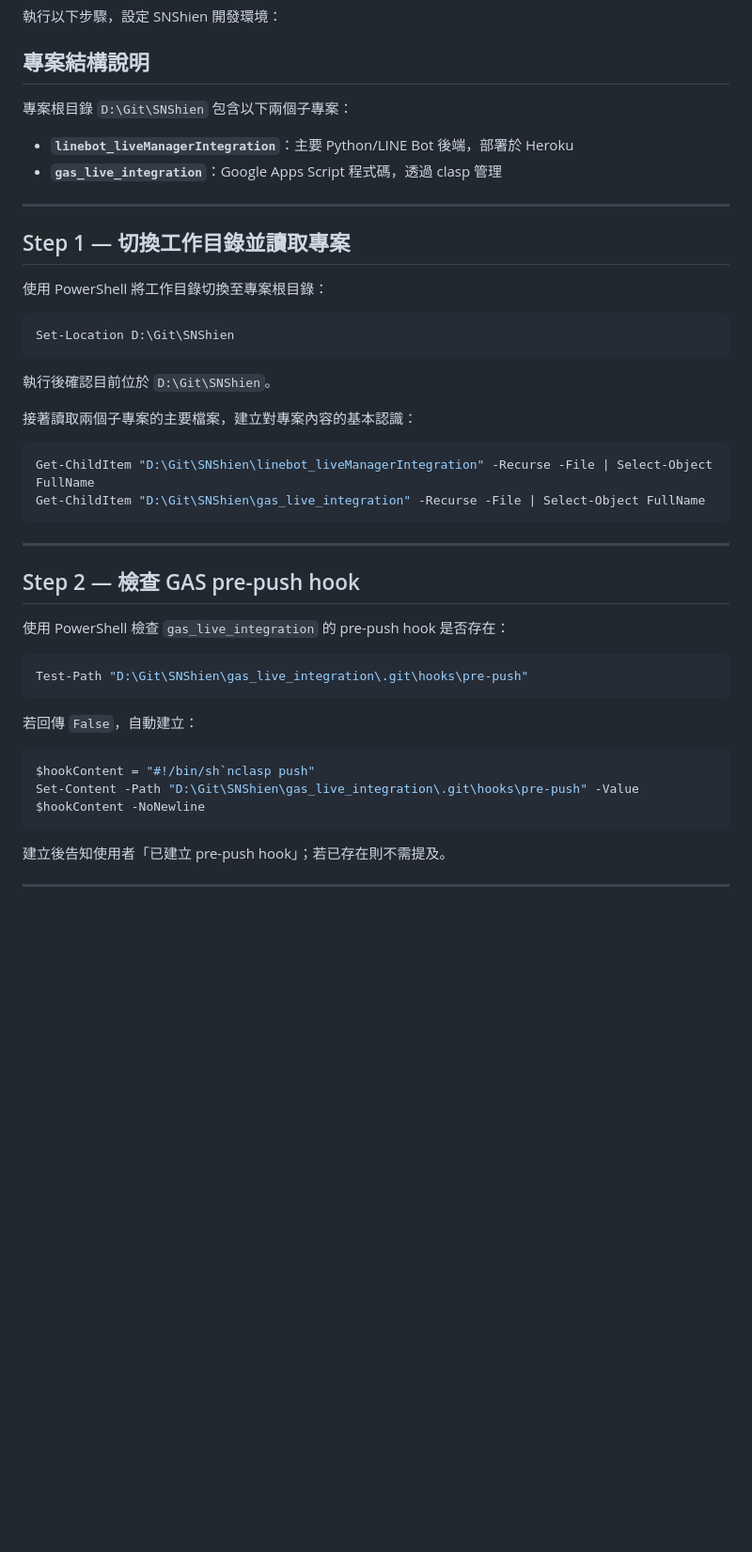
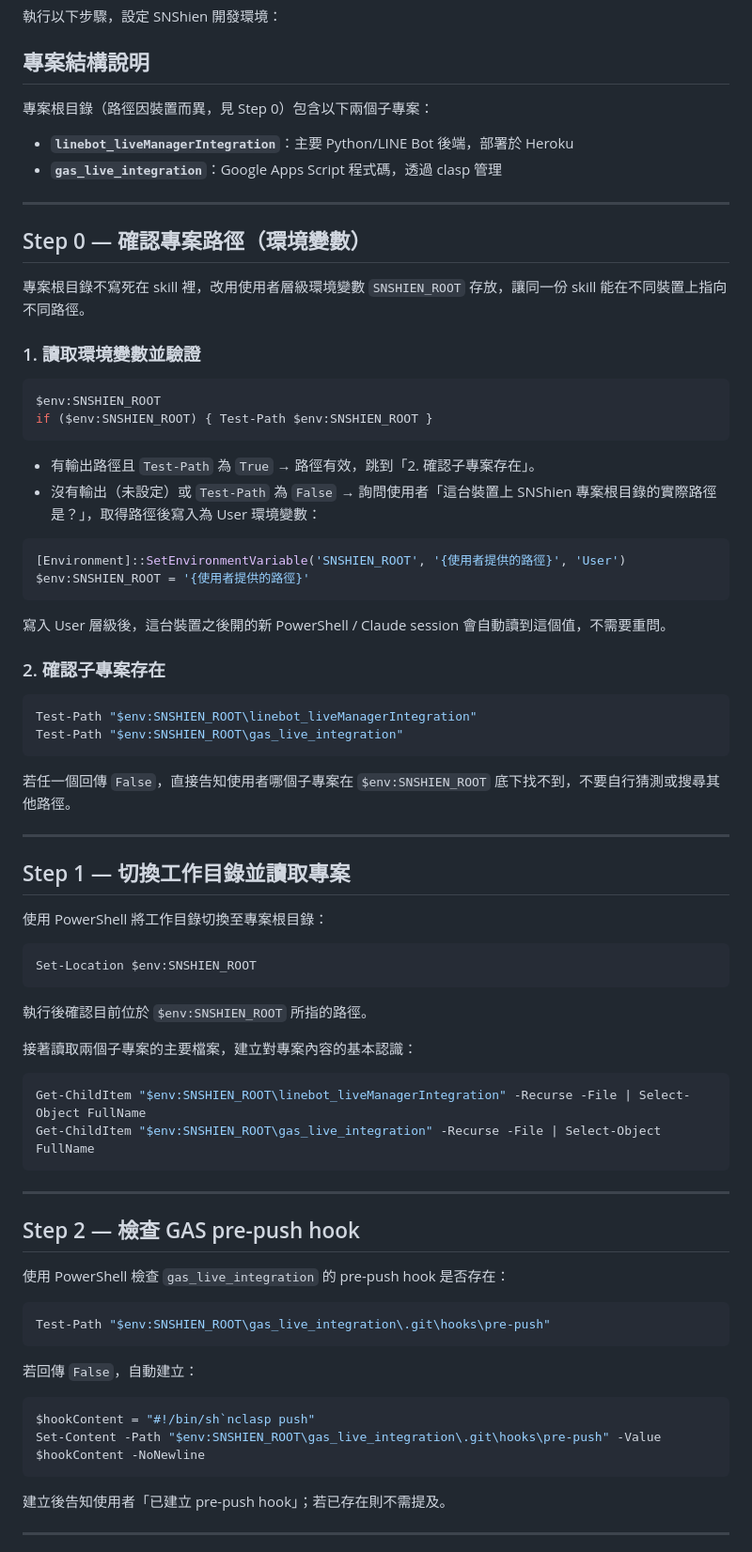
Before and after one commit to shien091090/SNShienSkill, a Markdown page: skills/shien/SKILL.md, the part around one of its changes. Shown at 94% size. GitHub-like rendering; blank space fills up the shorter version.

Commit message:
shien: 專案路徑改用環境變數 SNSHIEN_ROOT，因應不同裝置路徑差異
Co-Authored-By: Claude Sonnet 5 <noreply@anthropic.com>

````diff
--- a/skills/shien/SKILL.md
+++ b/skills/shien/SKILL.md
@@ -8,10 +8,42 @@ description: 切換到 SNShien 專案目錄並準備開發環境
 
 ## 專案結構說明
 
-專案根目錄 `D:\Git\SNShien` 包含以下兩個子專案：
+專案根目錄（路徑因裝置而異，見 Step 0）包含以下兩個子專案：
 
 - **`linebot_liveManagerIntegration`**：主要 Python/LINE Bot 後端，部署於 Heroku
 - **`gas_live_integration`**：Google Apps Script 程式碼，透過 clasp 管理
+
+---
+
+## Step 0 — 確認專案路徑（環境變數）
+
+專案根目錄不寫死在 skill 裡，改用使用者層級環境變數 `SNSHIEN_ROOT` 存放，讓同一份 skill 能在不同裝置上指向不同路徑。
+
+### 1. 讀取環境變數並驗證
+
+```powershell
+$env:SNSHIEN_ROOT
+if ($env:SNSHIEN_ROOT) { Test-Path $env:SNSHIEN_ROOT }
+```
+
+- 有輸出路徑且 `Test-Path` 為 `True` → 路徑有效，跳到「2. 確認子專案存在」。
+- 沒有輸出（未設定）或 `Test-Path` 為 `False` → 詢問使用者「這台裝置上 SNShien 專案根目錄的實際路徑是？」，取得路徑後寫入為 User 環境變數：
+
+```powershell
+[Environment]::SetEnvironmentVariable('SNSHIEN_ROOT', '{使用者提供的路徑}', 'User')
+$env:SNSHIEN_ROOT = '{使用者提供的路徑}'
+```
+
+寫入 User 層級後，這台裝置之後開的新 PowerShell / Claude session 會自動讀到這個值，不需要重問。
+
+### 2. 確認子專案存在
+
+```powershell
+Test-Path "$env:SNSHIEN_ROOT\linebot_liveManagerIntegration"
+Test-Path "$env:SNSHIEN_ROOT\gas_live_integration"
+```
+
+若任一個回傳 `False`，直接告知使用者哪個子專案在 `$env:SNSHIEN_ROOT` 底下找不到，不要自行猜測或搜尋其他路徑。
 
 ---
 
@@ -20,16 +52,16 @@ description: 切換到 SNShien 專案目錄並準備開發環境
 使用 PowerShell 將工作目錄切換至專案根目錄：
 
 ```powershell
-Set-Location D:\Git\SNShien
+Set-Location $env:SNSHIEN_ROOT
 ```
 
-執行後確認目前位於 `D:\Git\SNShien`。
+執行後確認目前位於 `$env:SNSHIEN_ROOT` 所指的路徑。
 
 接著讀取兩個子專案的主要檔案，建立對專案內容的基本認識：
 
 ```powershell
-Get-ChildItem "D:\Git\SNShien\linebot_liveManagerIntegration" -Recurse -File | Select-Object FullName
-Get-ChildItem "D:\Git\SNShien\gas_live_integration" -Recurse -File | Select-Object FullName
+Get-ChildItem "$env:SNSHIEN_ROOT\linebot_liveManagerIntegration" -Recurse -File | Select-Object FullName
+Get-ChildItem "$env:SNSHIEN_ROOT\gas_live_integration" -Recurse -File | Select-Object FullName
 ```
 
 ---
@@ -39,14 +71,14 @@ Get-ChildItem "D:\Git\SNShien\gas_live_integration" -Recurse -File | Select-Obje
 使用 PowerShell 檢查 `gas_live_integration` 的 pre-push hook 是否存在：
 
 ```powershell
-Test-Path "D:\Git\SNShien\gas_live_integration\.git\hooks\pre-push"
+Test-Path "$env:SNSHIEN_ROOT\gas_live_integration\.git\hooks\pre-push"
 ```
 
 若回傳 `False`，自動建立：
 
 ```powershell
 $hookContent = "#!/bin/sh`nclasp push"
-Set-Content -Path "D:\Git\SNShien\gas_live_integration\.git\hooks\pre-push" -Value $hookContent -NoNewline
+Set-Content -Path "$env:SNSHIEN_ROOT\gas_live_integration\.git\hooks\pre-push" -Value $hookContent -NoNewline
 ```
 
 建立後告知使用者「已建立 pre-push hook」；若已存在則不需提及。
````
Also changed, not shown: other parts of skills/shien/SKILL.md (+10 -10 lines).
